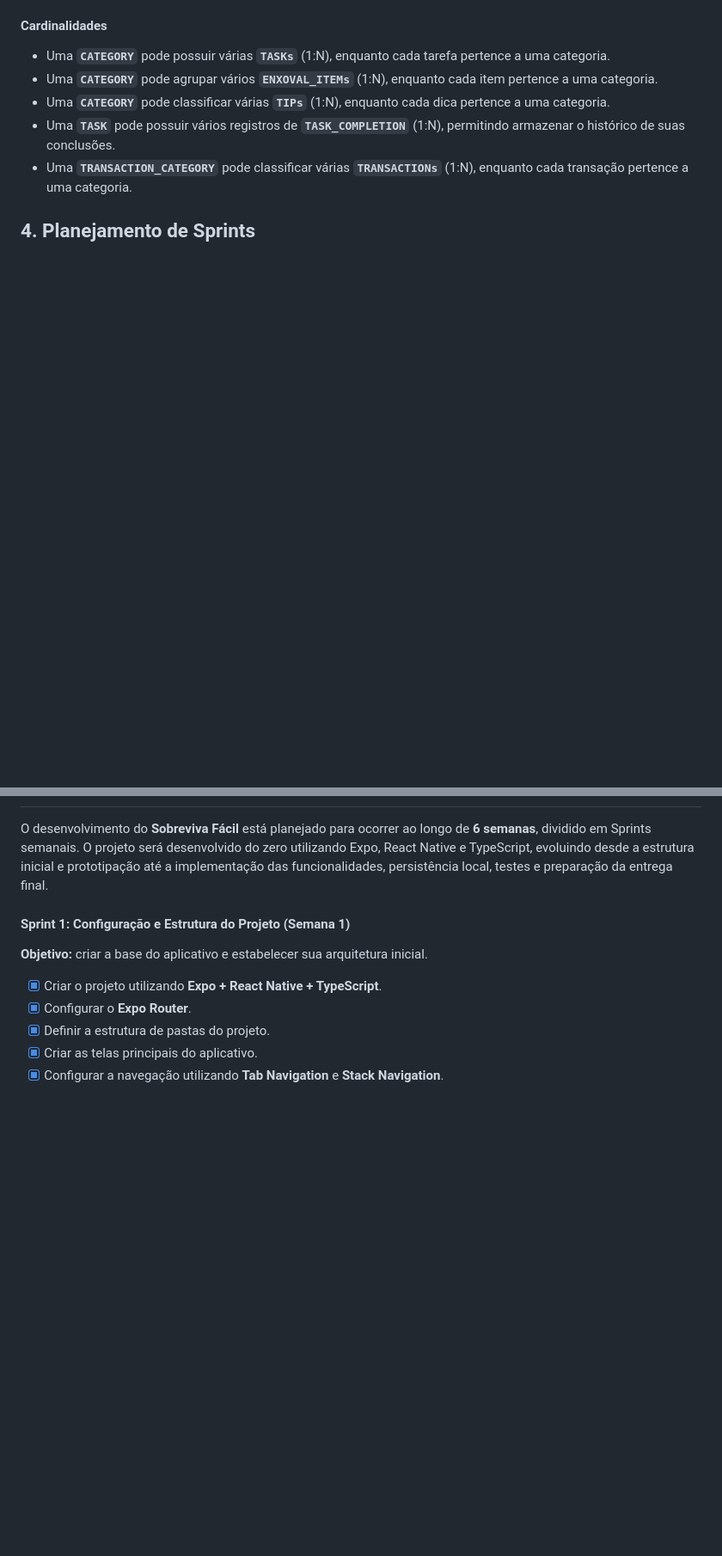
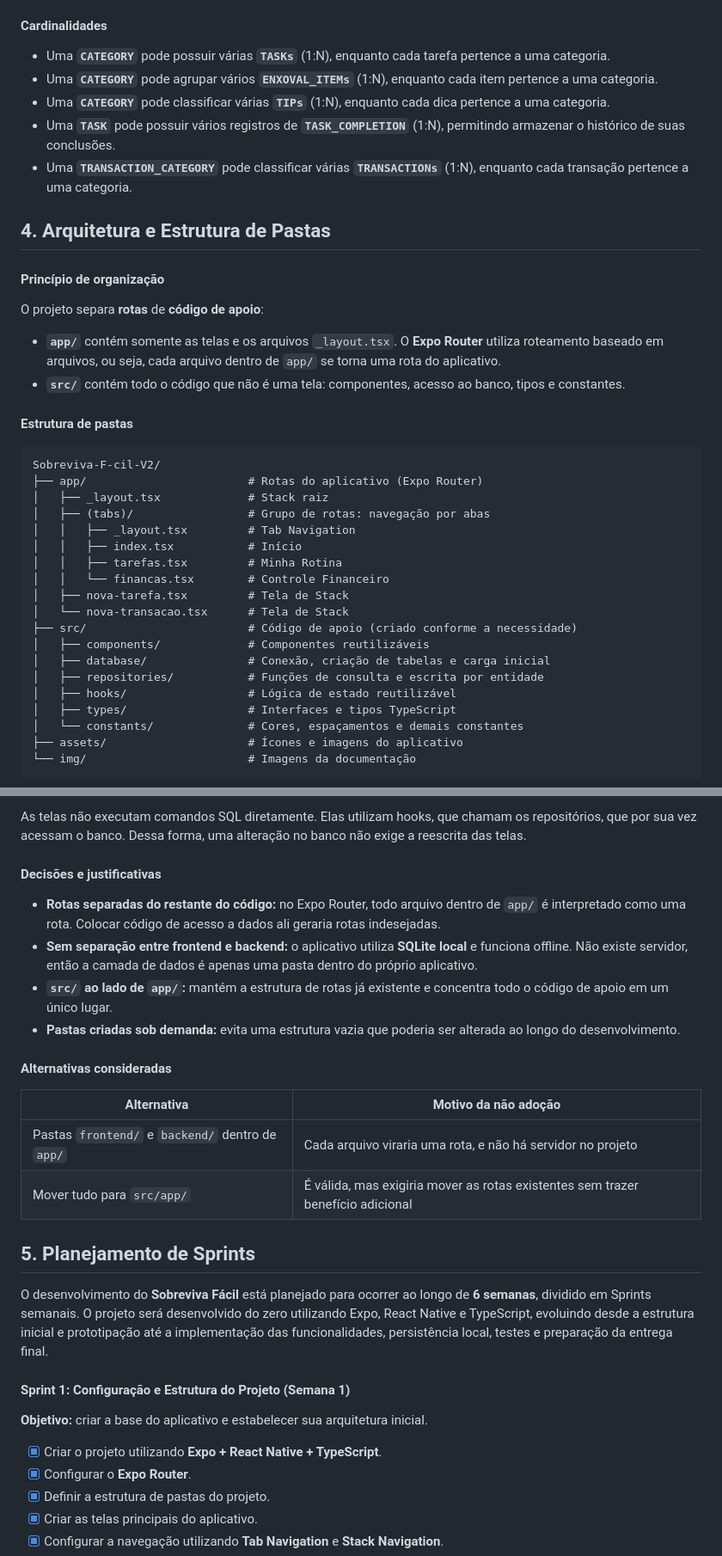
Before and after one commit to emanueldalpozzo/Sobreviva-F-cil-V2, a Markdown page: README.md, 2 parts joined by grey strips. Shown at 86% size. Rendered like a GitHub page; blank space fills up the shorter version.

Commit message:
docs: documenta estrutura de pastas (#8)

````diff
--- a/README.md
+++ b/README.md
@@ -150,4 +150,36 @@ erDiagram
 *   Uma **`TRANSACTION_CATEGORY`** pode classificar várias **`TRANSACTIONs`** (1:N), enquanto cada transação pertence a uma categoria.
 
 
-## 4. Planejamento de Sprints
+## 4. Arquitetura e Estrutura de Pastas
+
+#### Princípio de organização
+
+O projeto separa **rotas** de **código de apoio**:
+
+*   **`app/`** contém somente as telas e os arquivos `_layout.tsx`. O **Expo Router** utiliza roteamento baseado em arquivos, ou seja, cada arquivo dentro de `app/` se torna uma rota do aplicativo.
+*   **`src/`** contém todo o código que não é uma tela: componentes, acesso ao banco, tipos e constantes.
+
+#### Estrutura de pastas
+
+```
+Sobreviva-F-cil-V2/
+├── app/                        # Rotas do aplicativo (Expo Router)
+│   ├── _layout.tsx             # Stack raiz
+│   ├── (tabs)/                 # Grupo de rotas: navegação por abas
+│   │   ├── _layout.tsx         # Tab Navigation
+│   │   ├── index.tsx           # Início
+│   │   ├── tarefas.tsx         # Minha Rotina
+│   │   └── financas.tsx        # Controle Financeiro
+│   ├── nova-tarefa.tsx         # Tela de Stack
+│   └── nova-transacao.tsx      # Tela de Stack
+├── src/                        # Código de apoio (criado conforme a necessidade)
+│   ├── components/             # Componentes reutilizáveis
+│   ├── database/               # Conexão, criação de tabelas e carga inicial
+│   ├── repositories/           # Funções de consulta e escrita por entidade
+│   ├── hooks/                  # Lógica de estado reutilizável
+│   ├── types/                  # Interfaces e tipos TypeScript
+│   └── constants/              # Cores, espaçamentos e demais constantes
+├── assets/                     # Ícones e imagens do aplicativo
+└── img/                        # Imagens da documentação
+```
+
@@ -154,3 +206,20 @@ erDiagram
+As telas não executam comandos SQL diretamente. Elas utilizam hooks, que chamam os repositórios, que por sua vez acessam o banco. Dessa forma, uma alteração no banco não exige a reescrita das telas.
+
+#### Decisões e justificativas
+
+*   **Rotas separadas do restante do código:** no Expo Router, todo arquivo dentro de `app/` é interpretado como uma rota. Colocar código de acesso a dados ali geraria rotas indesejadas.
+*   **Sem separação entre frontend e backend:** o aplicativo utiliza **SQLite local** e funciona offline. Não existe servidor, então a camada de dados é apenas uma pasta dentro do próprio aplicativo.
+*   **`src/` ao lado de `app/`:** mantém a estrutura de rotas já existente e concentra todo o código de apoio em um único lugar.
+*   **Pastas criadas sob demanda:** evita uma estrutura vazia que poderia ser alterada ao longo do desenvolvimento.
+
+#### Alternativas consideradas
+
+| Alternativa | Motivo da não adoção |
+|---|---|
+| Pastas `frontend/` e `backend/` dentro de `app/` | Cada arquivo viraria uma rota, e não há servidor no projeto |
+| Mover tudo para `src/app/` | É válida, mas exigiria mover as rotas existentes sem trazer benefício adicional |
+
+## 5. Planejamento de Sprints
 
 O desenvolvimento do **Sobreviva Fácil** está planejado para ocorrer ao longo de **6 semanas**, dividido em Sprints semanais. O projeto será desenvolvido do zero utilizando Expo, React Native e TypeScript, evoluindo desde a estrutura inicial e prototipação até a implementação das funcionalidades, persistência local, testes e preparação da entrega final.
 
````
Also changed, not shown: other parts of README.md (+20 -0 lines).
